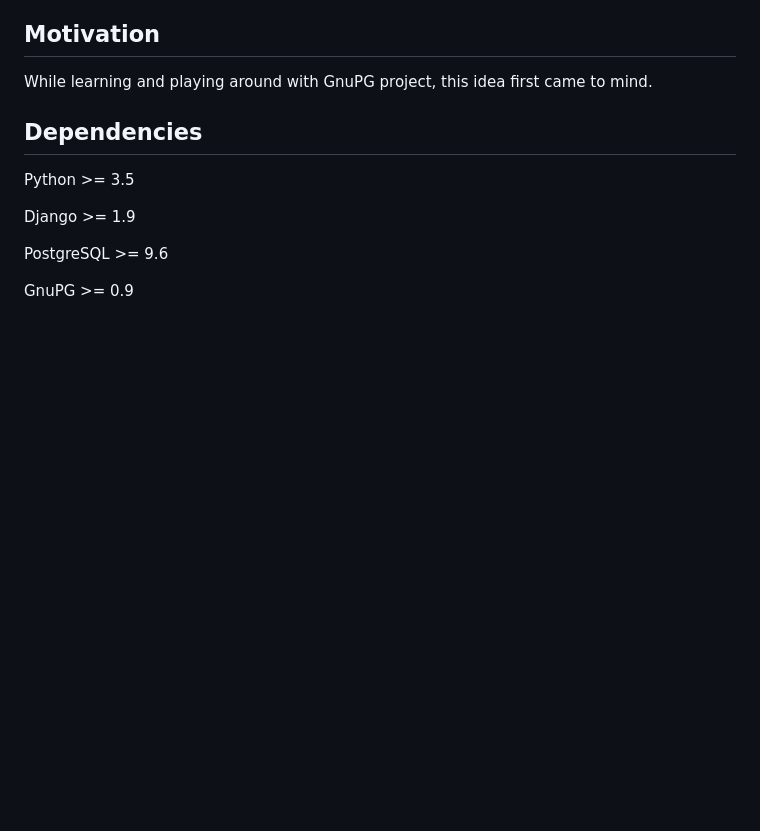
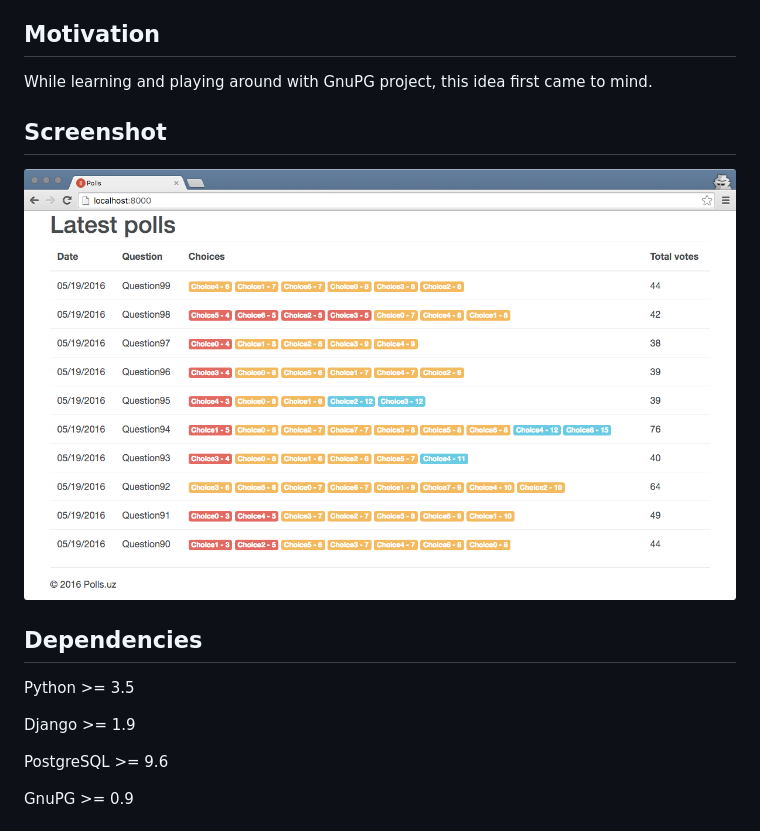
Before and after one commit to bellyfat/securevote, a Markdown page: README.md, the part around the change. GitHub-like rendering; pictures changed too: screenshot.png (added); blank space fills up the shorter version.

Commit message:
Added: screenshot

```diff
--- a/README.md
+++ b/README.md
@@ -5,6 +5,10 @@ Voting system focused on security and privacy
 ## Motivation
 
 While learning and playing around with GnuPG project, this idea first came to mind.
+
+## Screenshot
+
+![Screenshot](./screenshot.png "Screenshot")
 
 ## Dependencies
 
```
